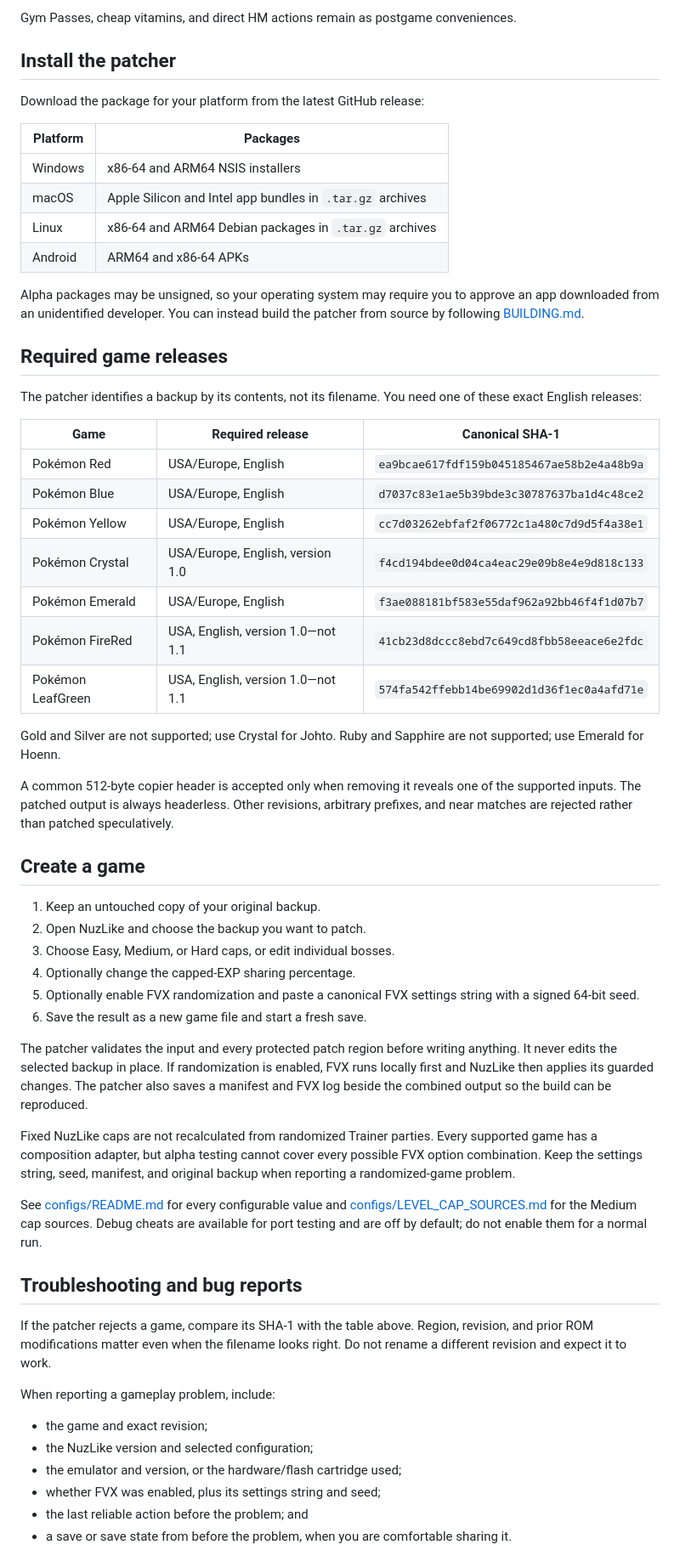
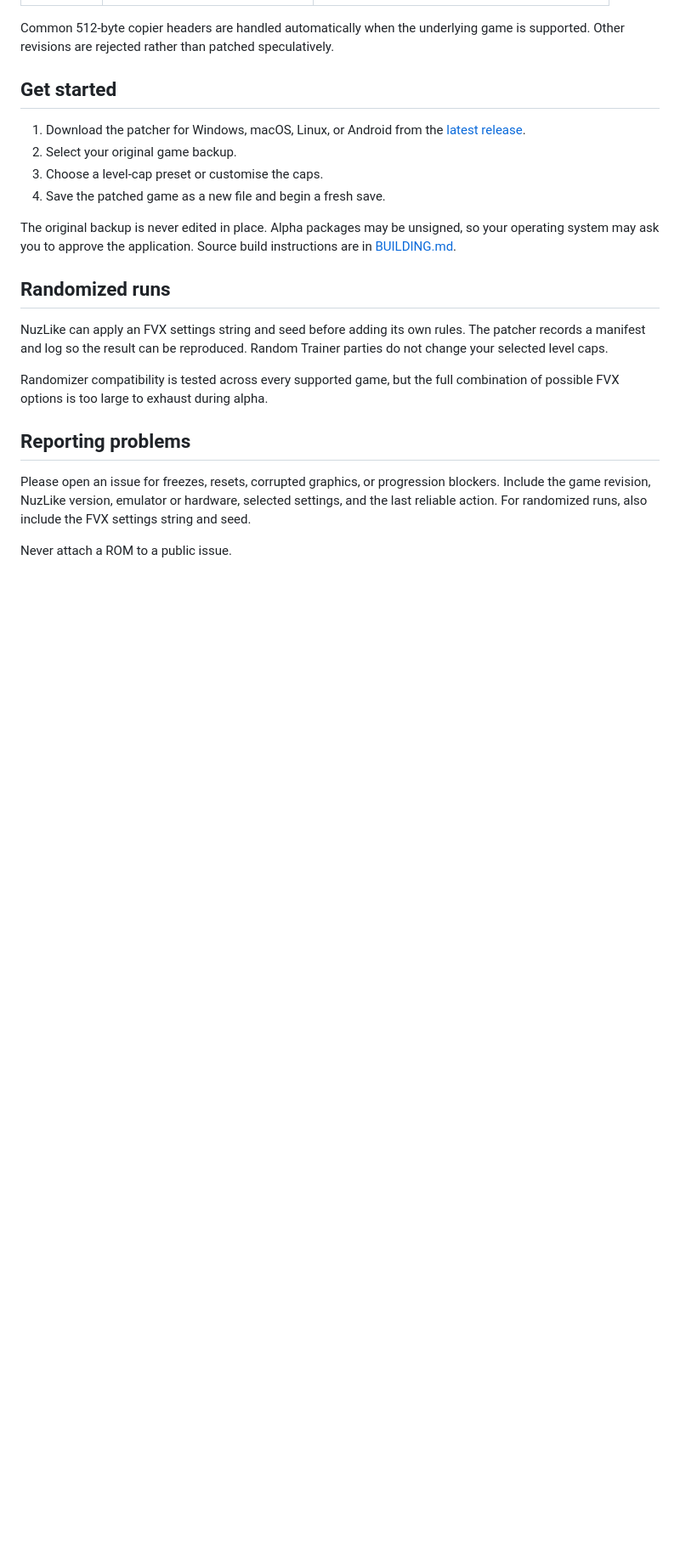
Before and after one commit to msmfai/nuzlike, a Markdown page: README.md, the part around one of its changes. Shown at 85% size. GitHub-like rendering; blank space fills up the shorter version.

Commit message:
Focus README on the core NuzLike pitch

```diff
--- a/README.md
+++ b/README.md
@@ -106,83 +51,34 @@ return.
-Gym Passes, cheap vitamins, and direct HM actions remain as postgame
-conveniences.
-
-## Install the patcher
-
-Download the package for your platform from the latest GitHub release:
-
-| Platform | Packages |
-| --- | --- |
-| Windows | x86-64 and ARM64 NSIS installers |
-| macOS | Apple Silicon and Intel app bundles in `.tar.gz` archives |
-| Linux | x86-64 and ARM64 Debian packages in `.tar.gz` archives |
-| Android | ARM64 and x86-64 APKs |
-
-Alpha packages may be unsigned, so your operating system may require you to
-approve an app downloaded from an unidentified developer. You can instead build
-the patcher from source by following [BUILDING.md](BUILDING.md).
-
-## Required game releases
-
-The patcher identifies a backup by its contents, not its filename. You need one
-of these exact English releases:
-
-| Game | Required release | Canonical SHA-1 |
-| --- | --- | --- |
-| Pokémon Red | USA/Europe, English | `ea9bcae617fdf159b045185467ae58b2e4a48b9a` |
-| Pokémon Blue | USA/Europe, English | `d7037c83e1ae5b39bde3c30787637ba1d4c48ce2` |
-| Pokémon Yellow | USA/Europe, English | `cc7d03262ebfaf2f06772c1a480c7d9d5f4a38e1` |
-| Pokémon Crystal | USA/Europe, English, version 1.0 | `f4cd194bdee0d04ca4eac29e09b8e4e9d818c133` |
-| Pokémon Emerald | USA/Europe, English | `f3ae088181bf583e55daf962a92bb46f4f1d07b7` |
-| Pokémon FireRed | USA, English, version 1.0—not 1.1 | `41cb23d8dccc8ebd7c649cd8fbb58eeace6e2fdc` |
-| Pokémon LeafGreen | USA, English, version 1.0—not 1.1 | `574fa542ffebb14be69902d1d36f1ec0a4afd71e` |
-
-Gold and Silver are not supported; use Crystal for Johto. Ruby and Sapphire are
-not supported; use Emerald for Hoenn.
-
-A common 512-byte copier header is accepted only when removing it reveals one of
-the supported inputs. The patched output is always headerless. Other revisions,
-arbitrary prefixes, and near matches are rejected rather than patched
+Common 512-byte copier headers are handled automatically when the underlying
+game is supported. Other revisions are rejected rather than patched
 speculatively.
 
-## Create a game
+## Get started
 
-1. Keep an untouched copy of your original backup.
-2. Open NuzLike and choose the backup you want to patch.
-3. Choose Easy, Medium, or Hard caps, or edit individual bosses.
-4. Optionally change the capped-EXP sharing percentage.
-5. Optionally enable FVX randomization and paste a canonical FVX settings string
-   with a signed 64-bit seed.
-6. Save the result as a new game file and start a fresh save.
+1. Download the patcher for Windows, macOS, Linux, or Android from the
+   [latest release](https://github.com/msmfai/nuzlike/releases/latest).
+2. Select your original game backup.
+3. Choose a level-cap preset or customise the caps.
+4. Save the patched game as a new file and begin a fresh save.
 
-The patcher validates the input and every protected patch region before writing
-anything. It never edits the selected backup in place. If randomization is
-enabled, FVX runs locally first and NuzLike then applies its guarded changes. The
-patcher also saves a manifest and FVX log beside the combined output so the build
-can be reproduced.
+The original backup is never edited in place. Alpha packages may be unsigned,
+so your operating system may ask you to approve the application. Source build
+instructions are in [BUILDING.md](BUILDING.md).
 
-Fixed NuzLike caps are not recalculated from randomized Trainer parties. Every
-supported game has a composition adapter, but alpha testing cannot cover every
-possible FVX option combination. Keep the settings string, seed, manifest, and
-original backup when reporting a randomized-game problem.
+## Randomized runs
 
-See [configs/README.md](configs/README.md) for every configurable value and
-[configs/LEVEL_CAP_SOURCES.md](configs/LEVEL_CAP_SOURCES.md) for the Medium cap
-sources. Debug cheats are available for port testing and are off by default;
-do not enable them for a normal run.
+NuzLike can apply an FVX settings string and seed before adding its own rules.
+The patcher records a manifest and log so the result can be reproduced. Random
+Trainer parties do not change your selected level caps.
 
-## Troubleshooting and bug reports
+Randomizer compatibility is tested across every supported game, but the full
+combination of possible FVX options is too large to exhaust during alpha.
 
-If the patcher rejects a game, compare its SHA-1 with the table above. Region,
-revision, and prior ROM modifications matter even when the filename looks right.
-Do not rename a different revision and expect it to work.
+## Reporting problems
 
-When reporting a gameplay problem, include:
+Please open an issue for freezes, resets, corrupted graphics, or progression
+blockers. Include the game revision, NuzLike version, emulator or hardware,
+selected settings, and the last reliable action. For randomized runs, also
+include the FVX settings string and seed.
 
-- the game and exact revision;
-- the NuzLike version and selected configuration;
-- the emulator and version, or the hardware/flash cartridge used;
-- whether FVX was enabled, plus its settings string and seed;
-- the last reliable action before the problem; and
-- a save or save state from before the problem, when you are comfortable sharing
-  it.
+Never attach a ROM to a public issue.
 
```
Also changed, not shown: other parts of README.md (+48 -114 lines).
